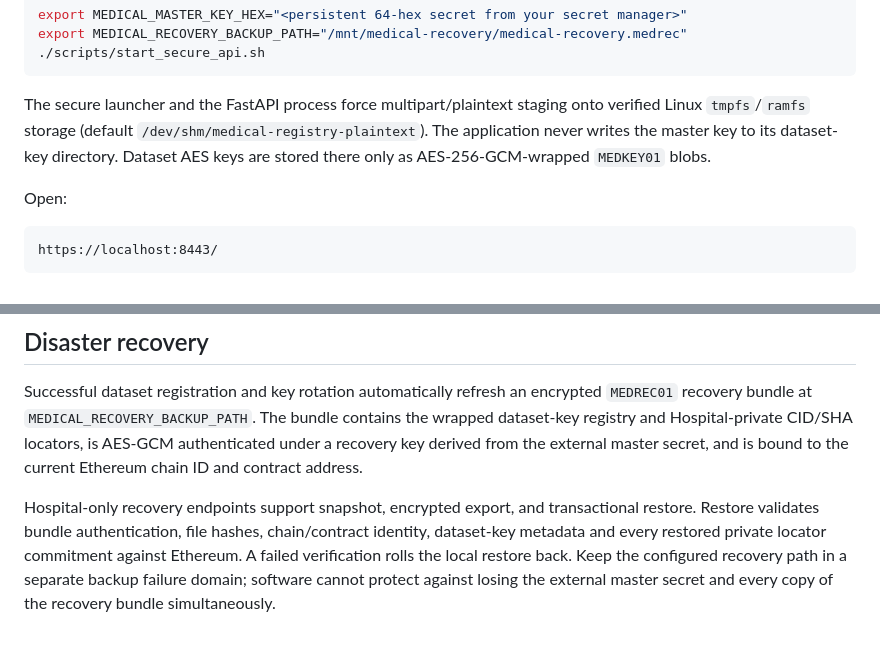
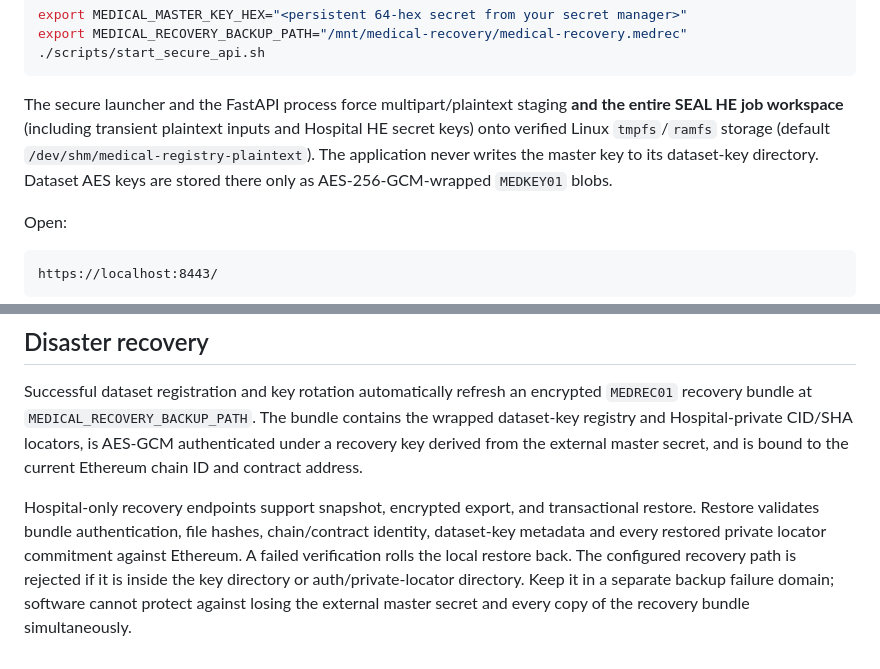
Before and after one commit to harshil0014/decentralized-medical-research-network, a Markdown page: README.md, 2 parts joined by grey strips. Drawn GitHub-style.

Commit message:
Document tmpfs HE runtime and recovery separation

````diff
--- a/README.md
+++ b/README.md
@@ -127,7 +127,7 @@ export MEDICAL_RECOVERY_BACKUP_PATH="/mnt/medical-recovery/medical-recovery.medr
 ./scripts/start_secure_api.sh
 ```
 
-The secure launcher and the FastAPI process force multipart/plaintext staging onto verified Linux `tmpfs`/`ramfs` storage (default `/dev/shm/medical-registry-plaintext`). The application never writes the master key to its dataset-key directory. Dataset AES keys are stored there only as AES-256-GCM-wrapped `MEDKEY01` blobs.
+The secure launcher and the FastAPI process force multipart/plaintext staging **and the entire SEAL HE job workspace** (including transient plaintext inputs and Hospital HE secret keys) onto verified Linux `tmpfs`/`ramfs` storage (default `/dev/shm/medical-registry-plaintext`). The application never writes the master key to its dataset-key directory. Dataset AES keys are stored there only as AES-256-GCM-wrapped `MEDKEY01` blobs.
 
 Open:
 
@@ -251,4 +251,4 @@ Dataset key rotation creates a new active AES key generation for future encrypte
 
 Successful dataset registration and key rotation automatically refresh an encrypted `MEDREC01` recovery bundle at `MEDICAL_RECOVERY_BACKUP_PATH`. The bundle contains the wrapped dataset-key registry and Hospital-private CID/SHA locators, is AES-GCM authenticated under a recovery key derived from the external master secret, and is bound to the current Ethereum chain ID and contract address.
 
-Hospital-only recovery endpoints support snapshot, encrypted export, and transactional restore. Restore validates bundle authentication, file hashes, chain/contract identity, dataset-key metadata and every restored private locator commitment against Ethereum. A failed verification rolls the local restore back. Keep the configured recovery path in a separate backup failure domain; software cannot protect against losing the external master secret and every copy of the recovery bundle simultaneously.
+Hospital-only recovery endpoints support snapshot, encrypted export, and transactional restore. Restore validates bundle authentication, file hashes, chain/contract identity, dataset-key metadata and every restored private locator commitment against Ethereum. A failed verification rolls the local restore back. The configured recovery path is rejected if it is inside the key directory or auth/private-locator directory. Keep it in a separate backup failure domain; software cannot protect against losing the external master secret and every copy of the recovery bundle simultaneously.
````
